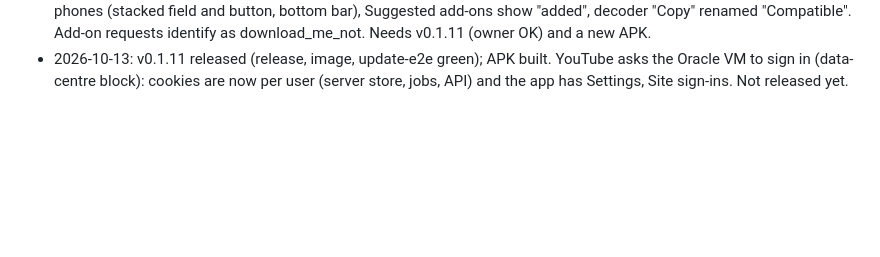
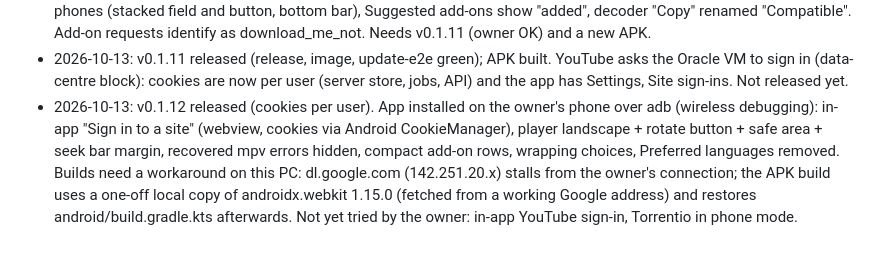
Before and after one commit to sadatdaniel/download_me_not, a Markdown page: docs/STATUS.md, the part around the change. GitHub-like rendering; blank space fills up the shorter version.

Commit message:
STATUS: v0.1.12, phone fixes, build workaround
Co-Authored-By: Claude Opus 5.5 <noreply@anthropic.com>

```diff
--- a/docs/STATUS.md
+++ b/docs/STATUS.md
@@ -108,3 +108,4 @@
 - 2026-10-13: owner reinstalled on Oracle and signed in from the real Android phone (first real-device run: works). Installer prints connection steps (`dmn connect`: address, fingerprint, ports, users) instead of the terminal QR; README + deploy.md walk through install, first user, Oracle ingress rules, sign-in, users and PINs. App: Discover hint fixed, spaces in the address ignored, firewall hint on timeouts. Open: an add-on install answered 403 from the Oracle server (upstream refuses; diagnosing with the owner).
 - 2026-10-13: Torrentio answers 403 to the Oracle VM for every User-Agent (Cloudflare data-centre block). Built "Ask from this phone" for such add-ons (server stores, never contacts; the app fetches only JSON lookups and sends the chosen source to the server; no torrent traffic from the phone; magnet external links and copies blocked). App layout fixes for phones (stacked field and button, bottom bar), Suggested add-ons show "added", decoder "Copy" renamed "Compatible". Add-on requests identify as download_me_not. Needs v0.1.11 (owner OK) and a new APK.
 - 2026-10-13: v0.1.11 released (release, image, update-e2e green); APK built. YouTube asks the Oracle VM to sign in (data-centre block): cookies are now per user (server store, jobs, API) and the app has Settings, Site sign-ins. Not released yet.
+- 2026-10-13: v0.1.12 released (cookies per user). App installed on the owner's phone over adb (wireless debugging): in-app "Sign in to a site" (webview, cookies via Android CookieManager), player landscape + rotate button + safe area + seek bar margin, recovered mpv errors hidden, compact add-on rows, wrapping choices, Preferred languages removed. Builds need a workaround on this PC: dl.google.com (142.251.20.x) stalls from the owner's connection; the APK build uses a one-off local copy of androidx.webkit 1.15.0 (fetched from a working Google address) and restores android/build.gradle.kts afterwards. Not yet tried by the owner: in-app YouTube sign-in, Torrentio in phone mode.
```
